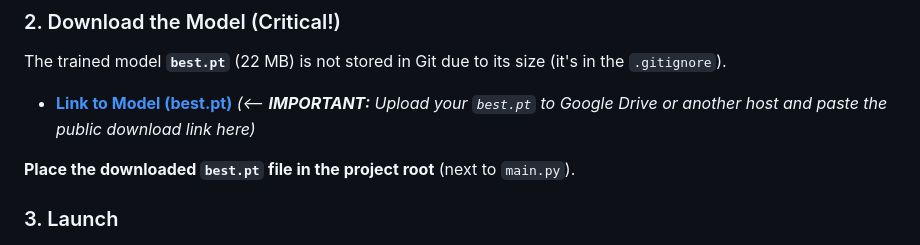
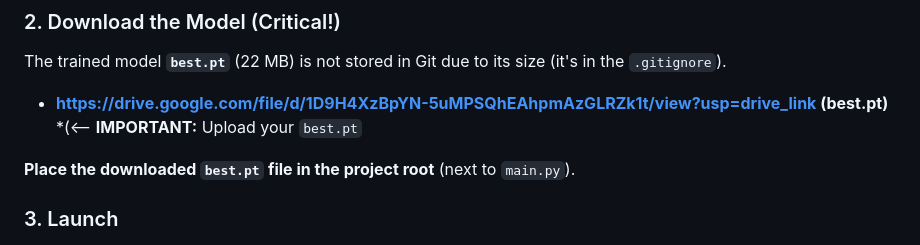
Before and after one commit to yerasnetwork/detector.ai, a Markdown page: README.md, the part around the change. Rendered like a GitHub page.

Commit message:
Update model download link in README
Updated the link for downloading the trained model.

```diff
--- a/README.md
+++ b/README.md
@@ -59,7 +59,7 @@ This project was developed during a 24-hour hackathon. The solution can accept `
 
 The trained model **`best.pt`** (22 MB) is not stored in Git due to its size (it's in the `.gitignore`).
 
-* **[Link to Model (best.pt)]()** *(<-- **IMPORTANT:** Upload your `best.pt` to Google Drive or another host and paste the public download link here)*
+* **[https://drive.google.com/file/d/1D9H4XzBpYN-5uMPSQhEAhpmAzGLRZk1t/view?usp=drive_link (best.pt)]()** *(<-- **IMPORTANT:** Upload your `best.pt`
 
 **Place the downloaded `best.pt` file in the project root** (next to `main.py`).
 
```
